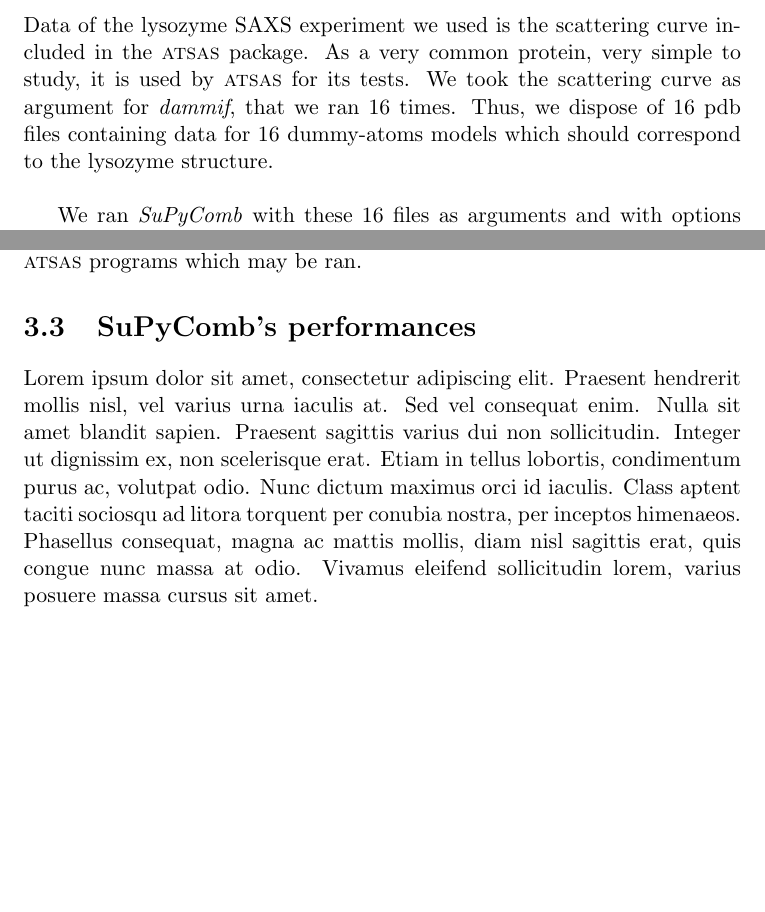
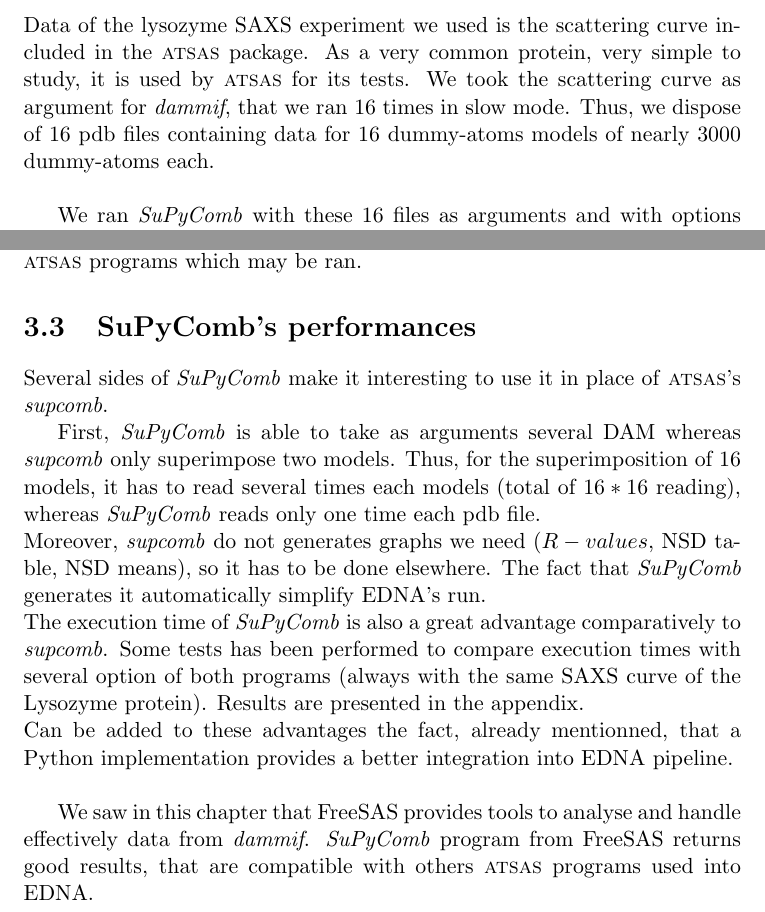
Before and after one commit to gbourgh/ESRFTraining_report, a LaTeX thesis (bonamis_report.tex): two parts of pages 16 and 19 of 24, joined at a grey line, cut so that both start at the same text, the shorter picture padded with empty space. Compiled offline with pdfLaTeX.

Commit message:
Section 3.3

```diff
--- a/bonamis_report.tex
+++ b/bonamis_report.tex
@@ -646,9 +646,9 @@ included in the \textsc{atsas} package.
 As a very common protein, very simple to study, it is used by
 \textsc{atsas} for its tests.
 We took the scattering curve as argument for \textit{dammif}, that we
-ran 16 times.
+ran 16 times in slow mode.
 Thus, we dispose of 16 pdb files containing data for 16 dummy-atoms
-models which should correspond to the lysozyme structure.\\
+models of nearly 3000 dummy-atoms each.\\
 
 We ran \textit{SuPyComb} with these 16 files as arguments and with
 options mode fast and enantiomorphs allowed.
@@ -697,23 +697,37 @@ on the reference model, here the DAM "model-12".
 The final positions of the 16 dummy-atoms models are then saved in 16
 pdb files, compatible with other \textsc{atsas} programs which may be
 ran.
+%TODO mettre en annexes une representation des modeles valides avec Pymol
+%avec une reference dans cette section ???
 
 \section{SuPyComb's performances}%TODO titre definitif ?
 
-Lorem ipsum dolor sit amet, consectetur adipiscing elit.
-Praesent hendrerit mollis nisl, vel varius urna iaculis at.
-Sed vel consequat enim.
-Nulla sit amet blandit sapien.
-Praesent sagittis varius dui non sollicitudin.
-Integer ut dignissim ex, non scelerisque erat.
-Etiam in tellus lobortis, condimentum purus ac, volutpat odio.
-Nunc dictum maximus orci id iaculis.
-Class aptent taciti sociosqu ad litora torquent per conubia nostra,
-per inceptos himenaeos.
-Phasellus consequat, magna ac mattis mollis, diam nisl sagittis erat,
-quis congue nunc massa at odio.
-Vivamus eleifend sollicitudin lorem, varius posuere massa cursus sit
-amet.
+Several sides of \textit{SuPyComb} make it interesting to use it in
+place of \textsc{atsas}'s \textit{supcomb}.
+
+First, \textit{SuPyComb} is able to take as arguments several DAM
+whereas \textit{supcomb} only superimpose two models.
+Thus, for the superimposition of 16 models, it has to read several
+times each models (total of $16*16$ reading), whereas
+\textit{SuPyComb} reads only one time each pdb file.\\
+Moreover, \textit{supcomb} do not generates graphs we need
+($R-values$, NSD table, NSD means), so it has to be done elsewhere.
+The fact that \textit{SuPyComb} generates it automatically simplify
+EDNA's run.\\
+The execution time of \textit{SuPyComb} is also a great advantage
+comparatively to \textit{supcomb}.
+Some tests has been performed to compare execution times with several
+option of both programs (always with the same SAXS curve of the
+Lysozyme protein).
+Results are presented in the appendix.\\%TODO ajouter reference et commentaires
+Can be added to these advantages the fact, already mentionned, that a
+Python implementation provides a better integration into EDNA
+pipeline.\\
+
+We saw in this chapter that FreeSAS provides tools to analyse and
+handle effectively data from \textit{dammif}.
+\textit{SuPyComb} program from FreeSAS returns good results, that are
+compatible with others \textsc{atsas} programs used into EDNA.
 
 
 \chapter*{Conclusion and outlook}
```
